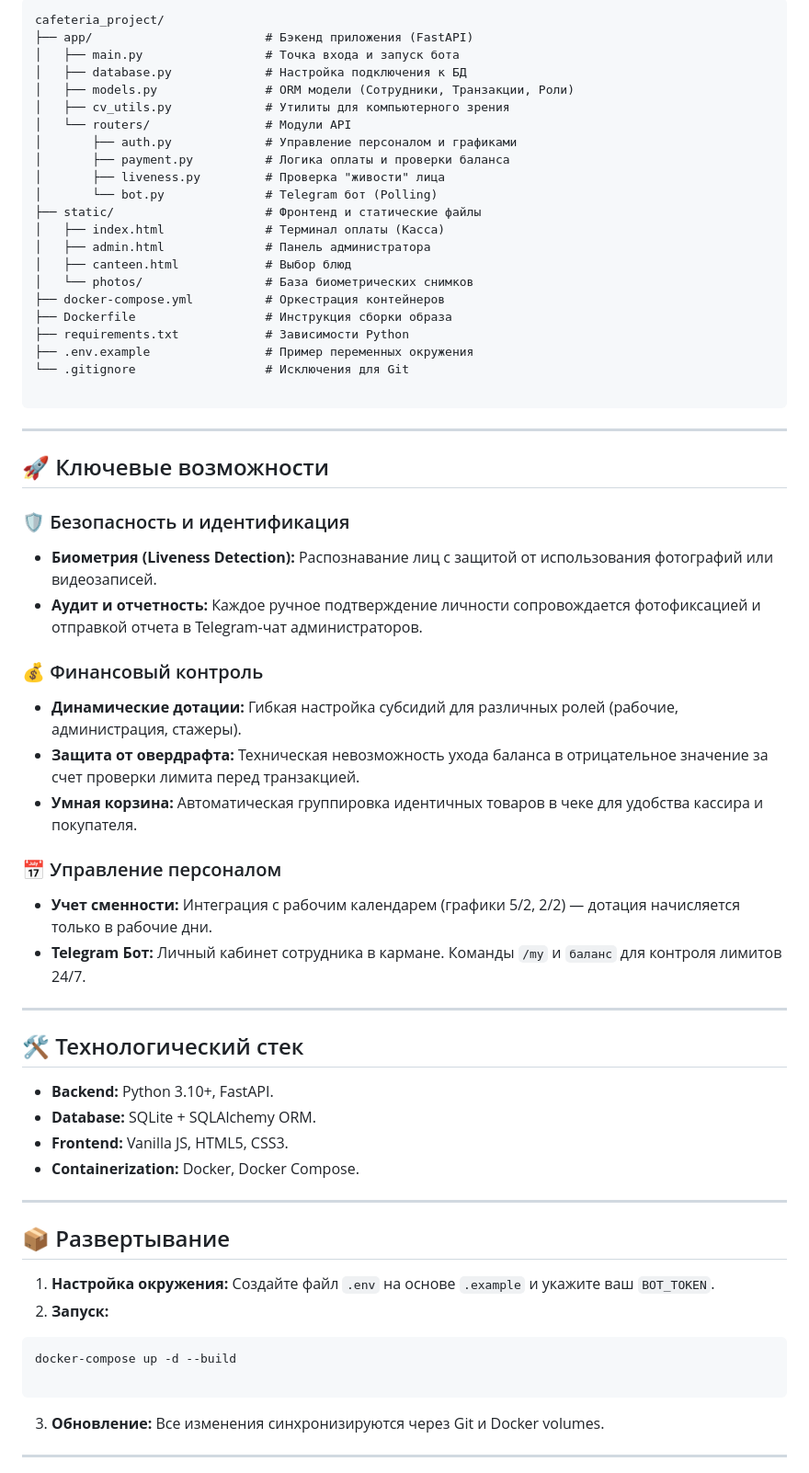
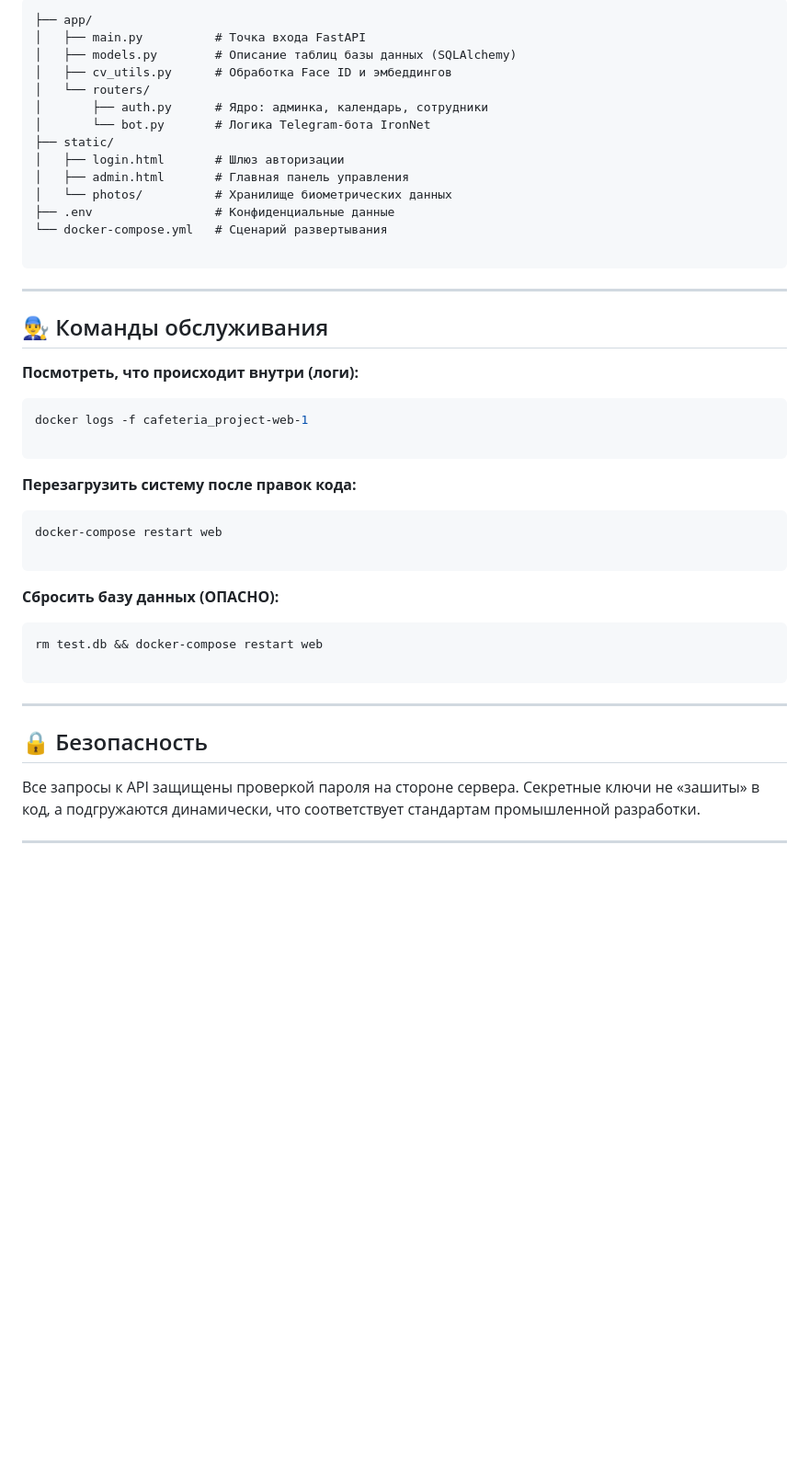
Before and after one commit to Nik0lakt/cafeteria_project, a Markdown page: README.md, the part around one of its changes. Shown at 92% size. GitHub-like rendering; blank space fills up the shorter version.

Commit message:
Docs: Complete detailed installation guide and project features

````diff
--- a/README.md
+++ b/README.md
@@ -14,70 +78,49 @@
 ```text
-cafeteria_project/
-├── app/                        # Бэкенд приложения (FastAPI)
-│   ├── main.py                 # Точка входа и запуск бота
-│   ├── database.py             # Настройка подключения к БД
-│   ├── models.py               # ORM модели (Сотрудники, Транзакции, Роли)
-│   ├── cv_utils.py             # Утилиты для компьютерного зрения
-│   └── routers/                # Модули API
-│       ├── auth.py             # Управление персоналом и графиками
-│       ├── payment.py          # Логика оплаты и проверки баланса
-│       ├── liveness.py         # Проверка "живости" лица
-│       └── bot.py              # Telegram бот (Polling)
-├── static/                     # Фронтенд и статические файлы
-│   ├── index.html              # Терминал оплаты (Касса)
-│   ├── admin.html              # Панель администратора
-│   ├── canteen.html            # Выбор блюд
-│   └── photos/                 # База биометрических снимков
-├── docker-compose.yml          # Оркестрация контейнеров
-├── Dockerfile                  # Инструкция сборки образа
-├── requirements.txt            # Зависимости Python
-├── .env.example                # Пример переменных окружения
-└── .gitignore                  # Исключения для Git
+├── app/
+│   ├── main.py          # Точка входа FastAPI
+│   ├── models.py        # Описание таблиц базы данных (SQLAlchemy)
+│   ├── cv_utils.py      # Обработка Face ID и эмбеддингов
+│   └── routers/
+│       ├── auth.py      # Ядро: админка, календарь, сотрудники
+│       └── bot.py       # Логика Telegram-бота IronNet
+├── static/
+│   ├── login.html       # Шлюз авторизации
+│   ├── admin.html       # Главная панель управления
+│   └── photos/          # Хранилище биометрических данных
+├── .env                 # Конфиденциальные данные
+└── docker-compose.yml   # Сценарий развертывания
 
 ```
 
 ---
 
-## 🚀 Ключевые возможности
+## 👨‍🔧 Команды обслуживания
 
-### 🛡 Безопасность и идентификация
+**Посмотреть, что происходит внутри (логи):**
 
-* **Биометрия (Liveness Detection):** Распознавание лиц с защитой от использования фотографий или видеозаписей.
-* **Аудит и отчетность:** Каждое ручное подтверждение личности сопровождается фотофиксацией и отправкой отчета в Telegram-чат администраторов.
+```bash
+docker logs -f cafeteria_project-web-1
 
-### 💰 Финансовый контроль
+```
 
-* **Динамические дотации:** Гибкая настройка субсидий для различных ролей (рабочие, администрация, стажеры).
-* **Защита от овердрафта:** Техническая невозможность ухода баланса в отрицательное значение за счет проверки лимита перед транзакцией.
-* **Умная корзина:** Автоматическая группировка идентичных товаров в чеке для удобства кассира и покупателя.
+**Перезагрузить систему после правок кода:**
 
-### 📅 Управление персоналом
+```bash
+docker-compose restart web
 
-* **Учет сменности:** Интеграция с рабочим календарем (графики 5/2, 2/2) — дотация начисляется только в рабочие дни.
-* **Telegram Бот:** Личный кабинет сотрудника в кармане. Команды `/my` и `баланс` для контроля лимитов 24/7.
+```
+
+**Сбросить базу данных (ОПАСНО):**
+
+```bash
+rm test.db && docker-compose restart web
+
+```
 
 ---
 
-## 🛠 Технологический стек
+## 🔒 Безопасность
 
-* **Backend:** Python 3.10+, FastAPI.
-* **Database:** SQLite + SQLAlchemy ORM.
-* **Frontend:** Vanilla JS, HTML5, CSS3.
-* **Containerization:** Docker, Docker Compose.
+Все запросы к API защищены проверкой пароля на стороне сервера. Секретные ключи не «зашиты» в код, а подгружаются динамически, что соответствует стандартам промышленной разработки.
 
 ---
-
-## 📦 Развертывание
-
-1. **Настройка окружения:** Создайте файл `.env` на основе `.example` и укажите ваш `BOT_TOKEN`.
-2. **Запуск:**
-```bash
-docker-compose up -d --build
-
-```
-
-
-3. **Обновление:** Все изменения синхронизируются через Git и Docker volumes.
-
----
-
````
Also changed, not shown: other parts of README.md (+68 -15 lines).
